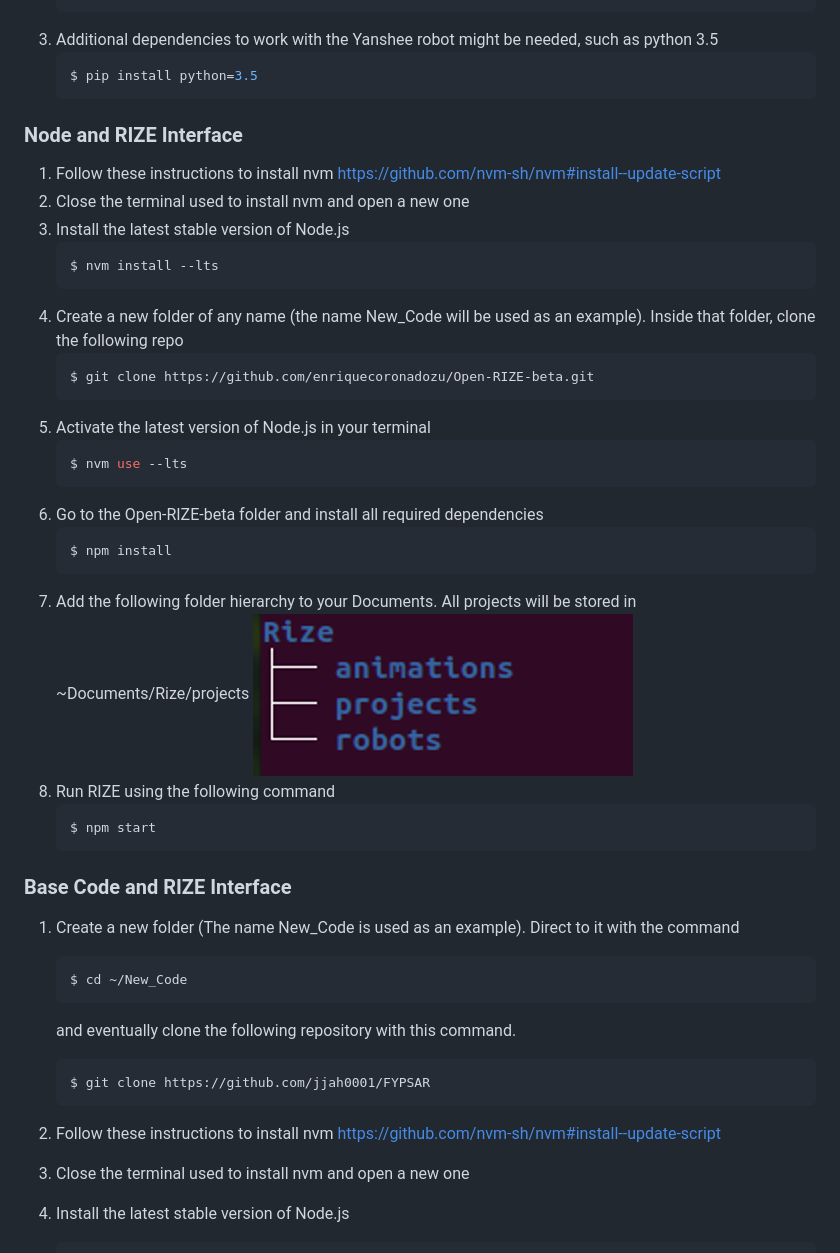
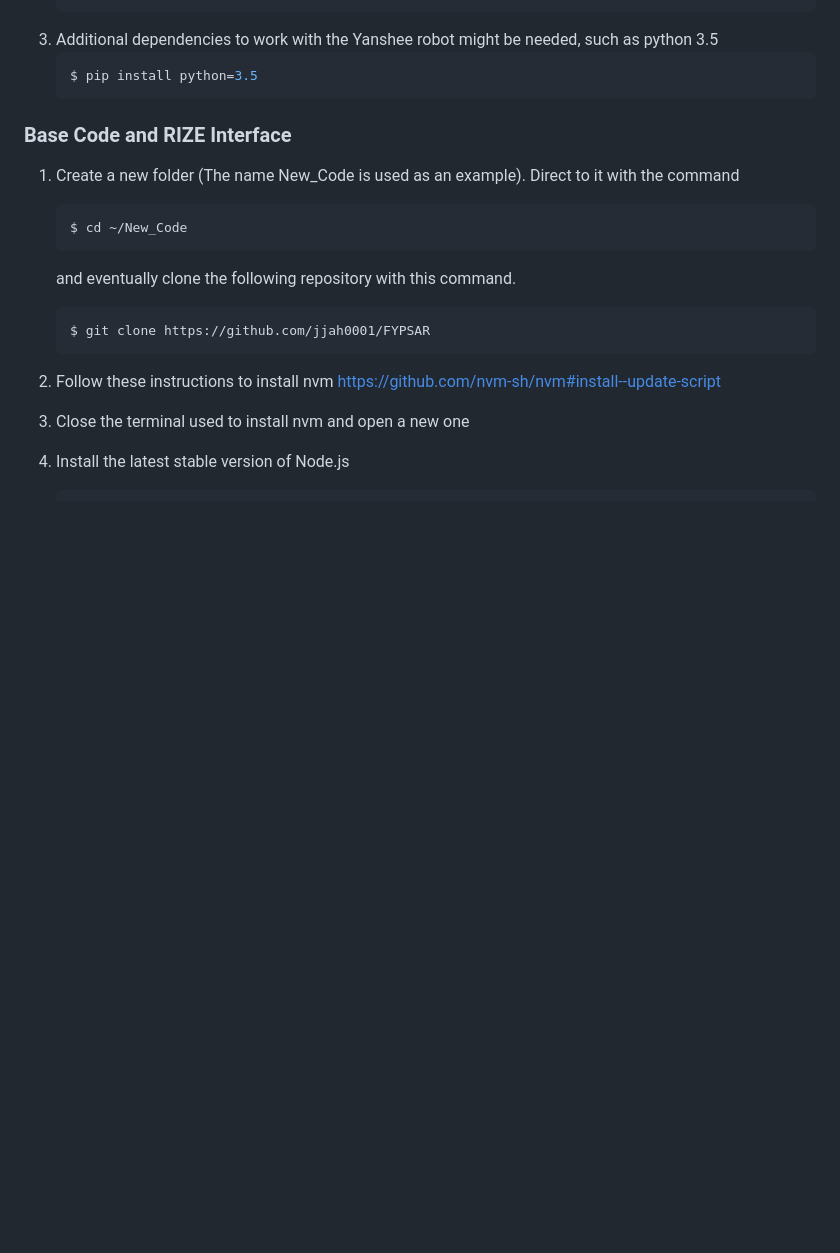
Before and after one commit to pcarrenom/FYPSAR, a Markdown page: README.md, the part around the change. Drawn GitHub-style; blank space fills up the shorter version.

````diff
--- a/README.md
+++ b/README.md
@@ -42,32 +42,6 @@ It is recommended to create a virtual environment for development. This will hel
 3. Additional dependencies to work with the Yanshee robot might be needed, such as python 3.5
     ```console
     $ pip install python=3.5
-    ```
-
-### Node and RIZE Interface
-1. Follow these instructions to install nvm https://github.com/nvm-sh/nvm#install--update-script
-2. Close the terminal used to install nvm and open a new one
-3. Install the latest stable version of Node.js
-    ```console
-    $ nvm install --lts
-    ```
-4. Create a new folder of any name (the name New_Code will be used as an example). Inside that folder, clone the following repo
-    ```console
-    $ git clone https://github.com/enriquecoronadozu/Open-RIZE-beta.git
-    ```
-5. Activate the latest version of Node.js in your terminal
-    ```console
-    $ nvm use --lts
-    ```
-6. Go to the Open-RIZE-beta folder and install all required dependencies
-    ```console
-    $ npm install
-    ```
-7. Add the following folder hierarchy to your Documents. All projects will be stored in ~Documents/Rize/projects
-![Directory](data/images/directory.png)
-8. Run RIZE using the following command
-    ```console
-    $ npm start
     ```
 
 ### Base Code and RIZE Interface
````
